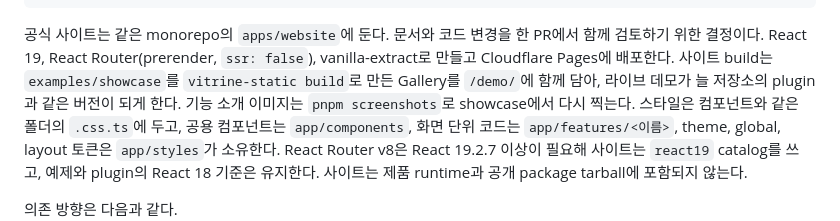
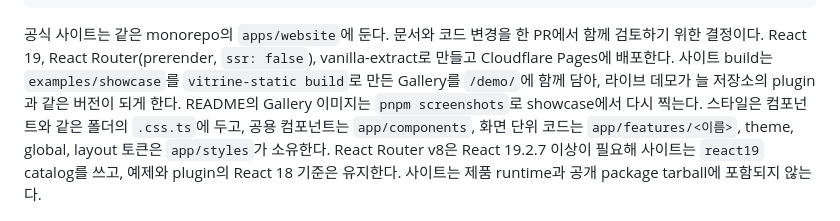
Before and after one commit to yuntaengtaeng/vitrine, a Markdown page: docs/architecture.md, the part around the change. Rendered like a GitHub page.

Commit message:
docs: screenshots now serve the READMEs only
Co-Authored-By: Claude Opus 5.5 <noreply@anthropic.com>

```diff
--- a/docs/architecture.md
+++ b/docs/architecture.md
@@ -173,7 +173,7 @@ apps/
 공식 사이트는 같은 monorepo의 `apps/website`에 둔다. 문서와 코드 변경을 한 PR에서 함께 검토하기 위한
 결정이다. React 19, React Router(prerender, `ssr: false`), vanilla-extract로 만들고 Cloudflare Pages에 배포한다.
 사이트 build는 `examples/showcase`를 `vitrine-static build`로 만든 Gallery를 `/demo/`에 함께 담아, 라이브 데모가 늘
-저장소의 plugin과 같은 버전이 되게 한다. 기능 소개 이미지는 `pnpm screenshots`로 showcase에서 다시 찍는다.
+저장소의 plugin과 같은 버전이 되게 한다. README의 Gallery 이미지는 `pnpm screenshots`로 showcase에서 다시 찍는다.
 스타일은 컴포넌트와 같은 폴더의 `.css.ts`에 두고, 공용 컴포넌트는 `app/components`, 화면 단위 코드는
 `app/features/<이름>`, theme, global, layout 토큰은 `app/styles`가 소유한다. React Router v8은 React 19.2.7 이상이
 필요해 사이트는 `react19` catalog를 쓰고, 예제와 plugin의 React 18 기준은 유지한다.
```
